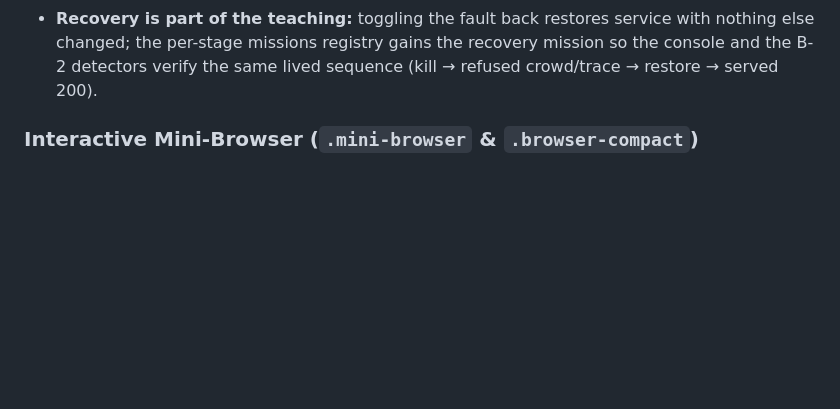
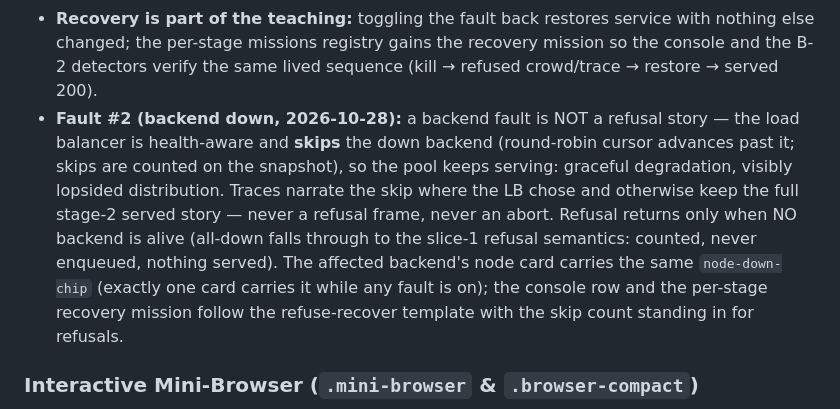
Before and after one commit to awingrove/stack-orrery, a Markdown page: DESIGN.md, the part around the change. GitHub-like rendering; blank space fills up the shorter version.

```diff
--- a/DESIGN.md
+++ b/DESIGN.md
@@ -327,6 +327,18 @@ right frame`, em-dash where one run ended sooner) with a `9 vs 6 hops ·
   service with nothing else changed; the per-stage missions registry gains
   the recovery mission so the console and the B-2 detectors verify the same
   lived sequence (kill → refused crowd/trace → restore → served 200).
+- **Fault #2 (backend down, 2026-10-28):** a backend fault is NOT a refusal
+  story — the load balancer is health-aware and **skips** the down backend
+  (round-robin cursor advances past it; skips are counted on the snapshot),
+  so the pool keeps serving: graceful degradation, visibly lopsided
+  distribution. Traces narrate the skip where the LB chose and otherwise
+  keep the full stage-2 served story — never a refusal frame, never an
+  abort. Refusal returns only when NO backend is alive (all-down falls
+  through to the slice-1 refusal semantics: counted, never enqueued,
+  nothing served). The affected backend's node card carries the same
+  `node-down-chip` (exactly one card carries it while any fault is on);
+  the console row and the per-stage recovery mission follow the
+  refuse-recover template with the skip count standing in for refusals.
 
 ### Interactive Mini-Browser (`.mini-browser` & `.browser-compact`)
 
```
Also changed, not shown: docs/plans/2026-10-28-b6b-backend-failover.md (added, +106 -0 lines).
